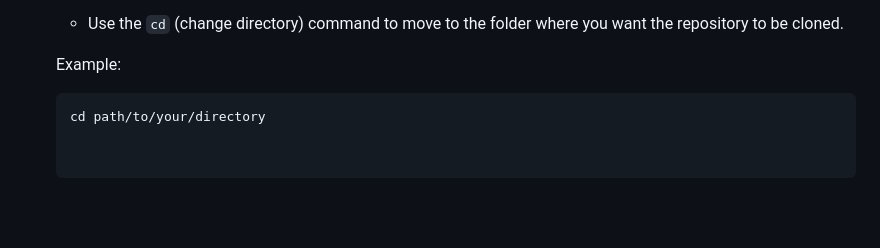
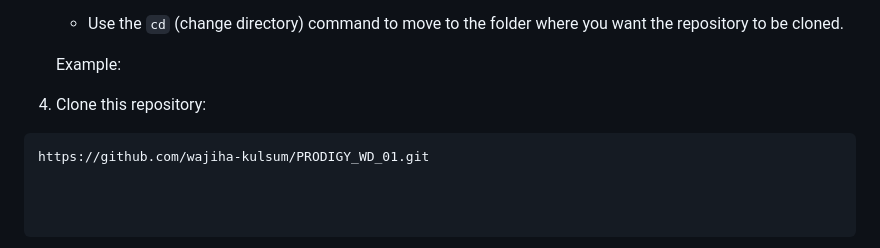
Before and after one commit to wajiha-kulsum/PRODIGY_WD_03, a Markdown page: README.md, the part around the change. GitHub-like rendering; blank space fills up the shorter version.

````diff
--- a/README.md
+++ b/README.md
@@ -48,5 +48,6 @@ Follow these steps to clone the repository to your local machine:
    - Use the `cd` (change directory) command to move to the folder where you want the repository to be cloned.
 
    Example:
+  1. Clone this repository:
    ```bash
-   cd path/to/your/directory
+   https://github.com/wajiha-kulsum/PRODIGY_WD_01.git
````
